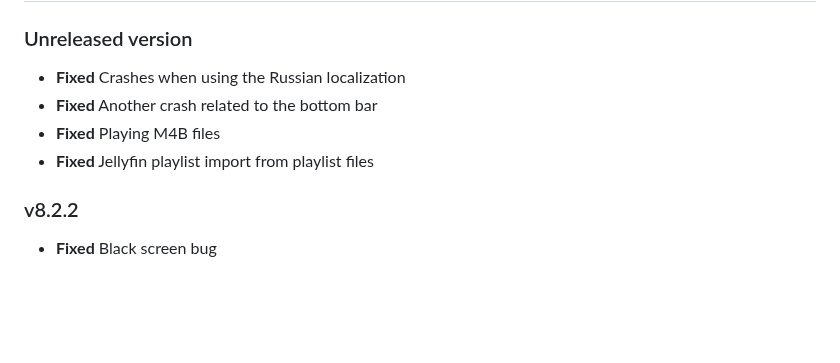
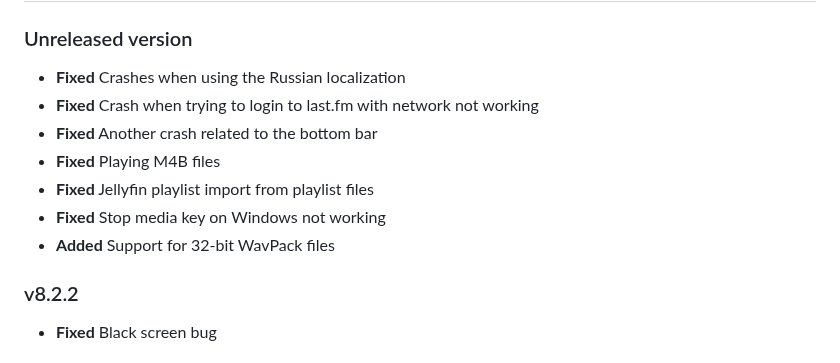
Before and after one commit to Taiko2k/Tauon, a Markdown page: CHANGELOG.md, the part around the change. Drawn GitHub-style; blank space fills up the shorter version.

```diff
--- a/CHANGELOG.md
+++ b/CHANGELOG.md
@@ -5,9 +5,12 @@ Changelog
 ### Unreleased version
 
  - **Fixed** Crashes when using the Russian localization
+ - **Fixed** Crash when trying to login to last.fm with network not working
  - **Fixed** Another crash related to the bottom bar
  - **Fixed** Playing M4B files
  - **Fixed** Jellyfin playlist import from playlist files
+ - **Fixed** Stop media key on Windows not working
+ - **Added** Support for 32-bit WavPack files
 
 
 ### v8.2.2
```
